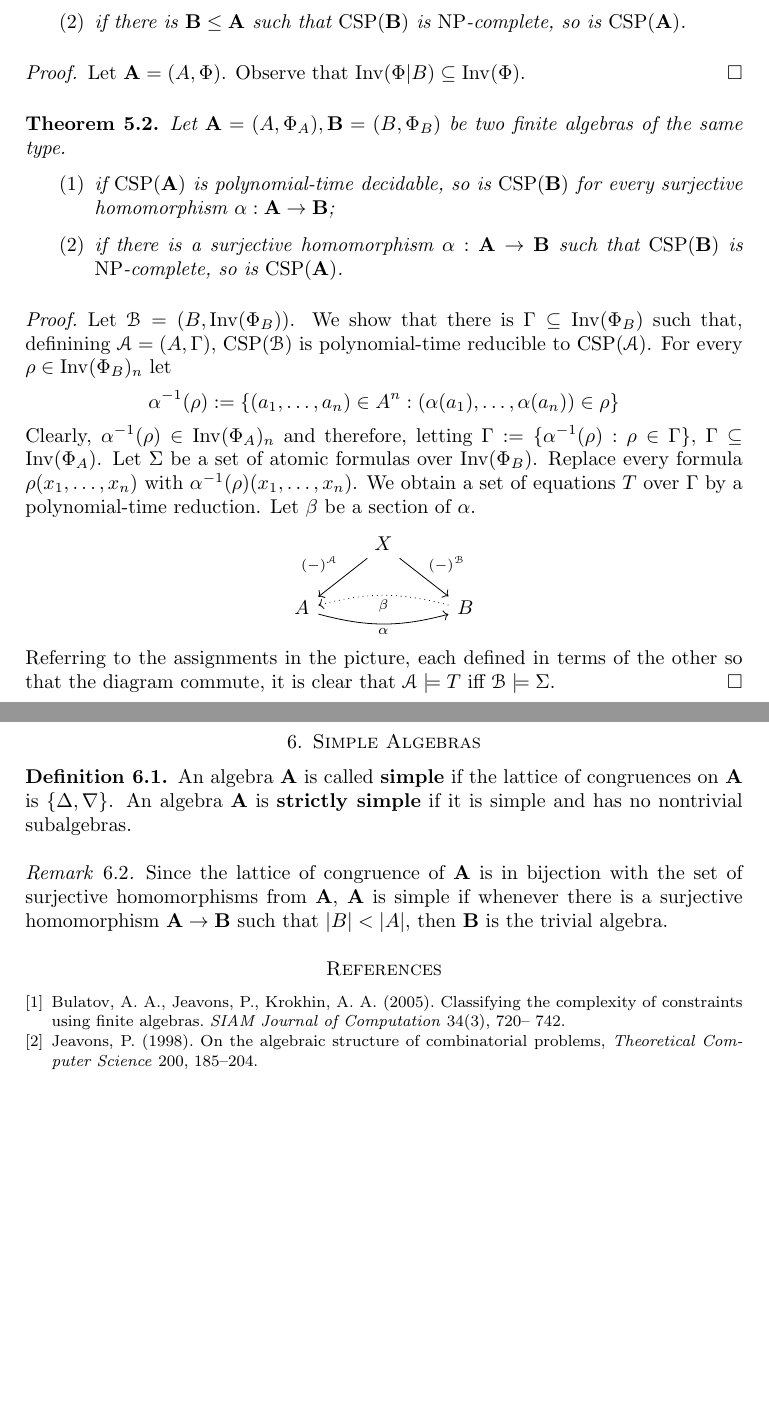
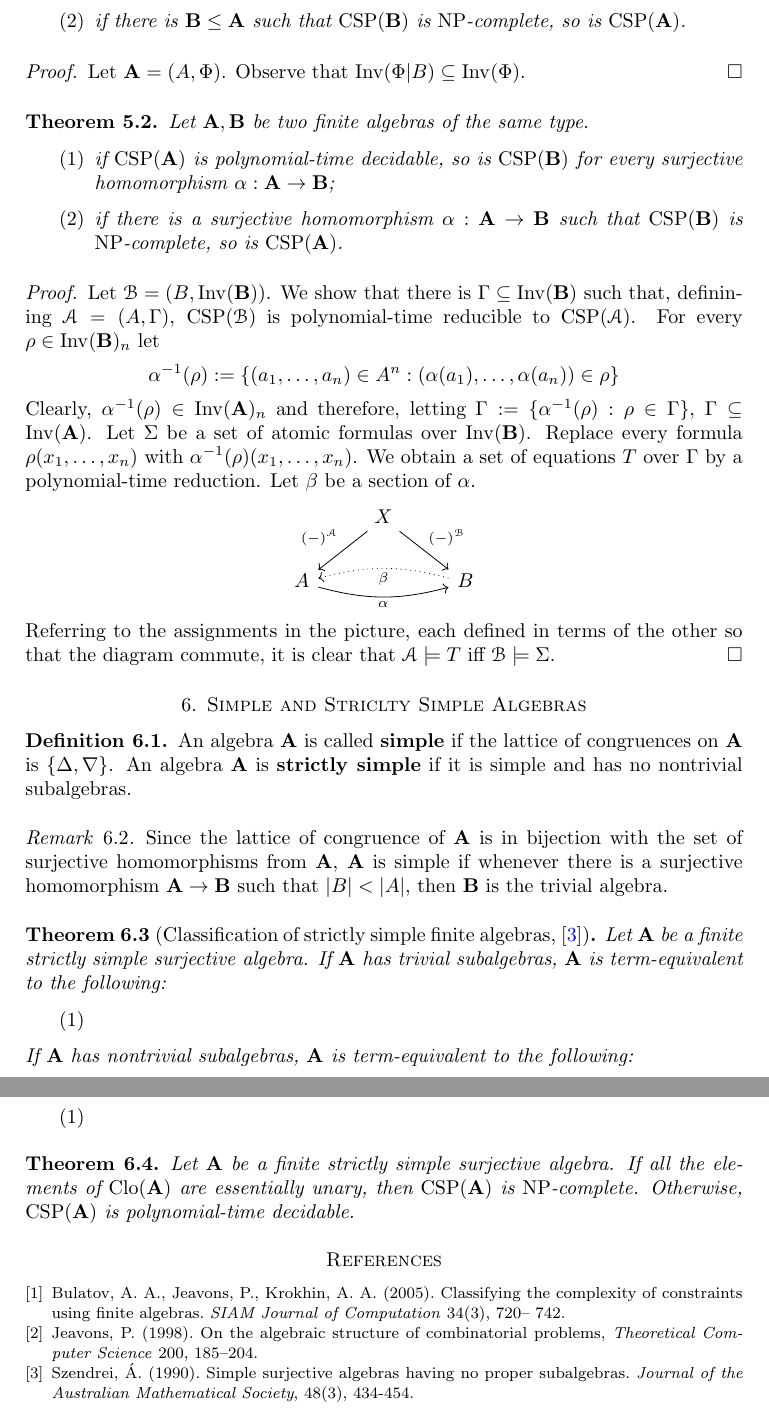
Before and after one commit to arturodefaveri/csp, a LaTeX paper (csp.tex): two parts of pages 5 and 6 of 6 before the commit and two parts of pages 6 and 7 of 7 after it, joined at a grey line, cut so that both start at the same text, the shorter picture padded with empty space. The pictures show the PDF file csp.pdf that the author committed with the source.

Commit message:
edit 04/12

```diff
--- a/csp.tex
+++ b/csp.tex
@@ -48,7 +48,9 @@
 
 \section{Introduction}
 Let $R$ be a set of relation symbols.
-Let $\EuScript{A}=(A, P)$ be a relational structure over $R$.
+Let $\EuScript{A}
+%=(A, P)
+$ be a relational structure over $R$.
 Let $X$ be a countable set of variables.
 By the \textbf{constraint satisfaction problem} $\CSP(\EuScript{A})$\footnote{More often denoted by $\CSP(P)$.} we mean the following decision problem:
 given a \textcolor{blue}{finite} set $\Sigma$ of atomic formulas over $R$, decide whether there is
@@ -75,3 +106,4 @@ Let $\EuScript{A}:=(A, \Inv(\Phi))$.
+Let $\EuScript{A}:=(A, \Inv(\mathbf{A}))$.
 By $\CSP(\mathbf{A})$ we mean the decision problem $\CSP(\EuScript{A})$.
 %decide uniformly, that is by a unique algorithm, every $\CSP((A,P))$ such that $P \subseteq \Inv(\Phi)$.
 
@@ -219,7 +253,7 @@ We denote by $\mathbf{A}|B$ the algebra $(B, \Clo(\mathbf{A})|B)$.
 \begin{lemma}[\cite{jeavons}]
     \label{image}
     Let $\EuScript{A}=(A, P)$ be a relational structure.
-    Let $\phi \in \Pol(P)_1$.
+    Let $\phi \in \Pol(\EuScript{A})_1$.
     For $\rho \in P_n$ let
     \begin{equation*}
         \phi(\rho):=\{(\phi(a_1), \ldots, \phi(a_n)):(a_1, \ldots, a_n) \in \rho\}
@@ -235,3 +273,6 @@ We denote by $\mathbf{A}|B$ the algebra $(B, \Clo(\mathbf{A})|B)$.
+        define $(x)^{\EuScript{B}}:=(x)^{\EuScript{A}}$; then $\EuScript{B} \models T$.
+        Conversely, given any assignment $(-)^{\EuScript{A}}: X \to A$ such that $\EuScript{A} \models \Sigma$,
+        defining $(x)^{\EuScript{B}}:=\phi(x^{\EuScript{A}})$ is enough to have $\EuScript{B} \models T$.
     \end{proof}
 \end{lemma}
 
@@ -256,8 +297,8 @@ We denote by $\mathbf{A}|B$ the algebra $(B, \Clo(\mathbf{A})|B)$.
 
 \begin{definition}
     Let $\mathbf{A}$ be an algebra.
-    Let $\Id(A)$ be the set of idempotent operations on $A$.
-    We define $\Clo_{\Id}(\mathbf{A}): = \Clo(\mathbf{A}) \cap \Id(A)$.
+    Let $\id(A)$ be the set of idempotent operations on $A$.
+    We define $\Clo_{\id}(\mathbf{A}): = \Clo(\mathbf{A}) \cap \id(A)$.
 \end{definition}
 
 \begin{remark}
@@ -276,10 +317,10 @@ We denote by $\mathbf{A}|B$ the algebra $(B, \Clo(\mathbf{A})|B)$.
     \begin{equation}
         \sigma:=\{(\psi(a_1), \ldots, \psi(a_k)) : \psi \in \Clo_1(\mathbf{A})\}
     \end{equation}
-    belongs to $\Inv(\Phi)$.
+    belongs to $\Inv(\mathbf{A})$.
     \begin{proof}
         We show that for every $f \in F_n$ and for every matrix $M$
         \begin{equation*}
             \begin{bmatrix}
-              a_1^1 & \cdots & a^1_n \\
+              a^1_1 & \cdots & a^1_n \\
               \vdots & \ddots &  \vdots  \\
@@ -322,15 +363,15 @@ We denote by $\mathbf{A}|B$ the algebra $(B, \Clo(\mathbf{A})|B)$.
     Let $A=\{a_1, \ldots, a_k\}$ and let $\Gamma:=\Delta^{(1)}$.
     %For every $\rho \in \Inv(\Phi)$, let $r$ be a relation symbol of the same arity and let $R:=\{r: \rho \in \Inv(\Phi)\}$.
     %For every $\delta_i:=\{a_i\} \in \Delta$, let $d_i$ be a relation symbol of the same arity and let $G:= R \cup \{d_i: \delta_i \in \Delta\}$.
-    Let $\EuScript{A}:=(A, \Inv(\Phi))$ and $\EuScript{B}:=(A, \Inv(\Phi) \cup \Gamma )$.
+    Let $\EuScript{A}:=(A, \Inv(\mathbf{A}))$ and $\EuScript{B}:=(A, \Inv(\mathbf{A}) \cup \Gamma )$.
 
     By definition and by Remark \ref{idempotent} $\CSP(\mathbf{B})$ is polynomial-time equivalent to $\CSP(\mathbf{A})$ iff
     $\CSP(\EuScript{B})$ is polynomial-time equivalent to $\CSP(\EuScript{A})$.
 
     That $\CSP(\EuScript{A})$ is polynomial-time reducible to $\CSP(\EuScript{B})$ is obvious.
-    Let $\Sigma$ be a set of atomic formulas over $\Inv(\Phi) \cup \Gamma$ and let $\{x_1, \ldots, x_k\}$ be variables that do not appear in $\Sigma$.
+    Let $\Sigma$ be a set of atomic formulas over $\Inv(\mathbf{A}) \cup \Gamma$ and let $\{x_1, \ldots, x_k\}$ be variables that do not appear in $\Sigma$.
     By Remark \ref{surj_group}, since $\mathbf{A}$ is surjective, $\Clo_1(\mathbf{A})$ forms a group.
-    Moreover, the relation $\sigma$ of Lemma \ref{clo1_group} belongs to $\Inv(\Phi)$.
+    Moreover, the relation $\sigma$ of Lemma \ref{clo1_group} belongs to $\Inv(\mathbf{A})$.
     Now, perform the following steps:
         \begin{enumerate}
             \item replace every formula $\gamma_i(x)$ with $x \equiv x_i$;
@@ -352,7 +393,7 @@ We denote by $\mathbf{A}|B$ the algebra $(B, \Clo(\mathbf{A})|B)$.
     Conversely, assume that there is an assignment $(-)^{\EuScript{A}}$ such that $\EuScript{A} \models T$.
     There is $\psi \in \Clo_1(\mathbf{A})$ such that $x_i^{\EuScript{A}} = \psi(a_i)$ for all $i$.
     Consider $(-)'^{\EuScript{A}}:=\psi^{-1}(-)^{\EuScript{A}}$.
-    Every relation in $\Inv(\Phi)$ is invariant under $\psi^{-1}$, hence defining $(x)^{\EuScript{B}}:=(x)'^{\EuScript{A}}$ is enough to have $\EuScript{B} \models \Sigma$.
+    Every relation in $\Inv(\mathbf{A})$ is invariant under $\psi^{-1}$, hence defining $(x)^{\EuScript{B}}:=(x)'^{\EuScript{A}}$ is enough to have $\EuScript{B} \models \Sigma$.
 \end{proof}
 \end{theorem}
 
@@ -370,22 +411,22 @@ We denote by $\mathbf{A}|B$ the algebra $(B, \Clo(\mathbf{A})|B)$.
 \end{theorem}
 
 \begin{theorem}
-    Let $\mathbf{A}=(A, \Phi_A), \mathbf{B}=(B, \Phi_B)$ be two finite algebras of the same type.
+    Let $\mathbf{A}, \mathbf{B}$ be two finite algebras of the same type.
     \begin{enumerate}
         \item if $\CSP(\mathbf{A})$ is polynomial-time decidable, so is $\CSP(\mathbf{B})$ for every surjective homomorphism $\alpha: \mathbf{A} \to \mathbf{B}$;
         \item if there is a surjective homomorphism $\alpha: \mathbf{A} \to \mathbf{B}$ such that $\CSP(\mathbf{B})$ is $\NP$-complete, so is $\CSP(\mathbf{A})$.
     \end{enumerate}
     \begin{proof}
         %Let $\mathbf{A}=(A, \Phi_A)$, $\mathbf{B}=(B, \Phi_B)$.
-        Let $\EuScript{B}=(B, \Inv(\Phi_B))$.
-        We show that there is $\Gamma \subseteq \Inv(\Phi_B)$ such that, definining $\EuScript{A}=(A, \Gamma)$, $\CSP(\EuScript{B})$ is polynomial-time reducible to $\CSP(\EuScript{A})$.
-        For every $\rho \in \Inv(\Phi_B)_n$ let
+        Let $\EuScript{B}=(B, \Inv(\mathbf{B}))$.
+        We show that there is $\Gamma \subseteq \Inv(\mathbf{B})$ such that, definining $\EuScript{A}=(A, \Gamma)$, $\CSP(\EuScript{B})$ is polynomial-time reducible to $\CSP(\EuScript{A})$.
+        For every $\rho \in \Inv(\mathbf{B})_n$ let
         \begin{equation*}
             \alpha^{-1}(\rho):=\{(a_1, \ldots, a_n) \in A^n : (\alpha(a_1), \ldots, \alpha(a_n)) \in \rho\}
         \end{equation*}
-        Clearly, $\alpha^{-1}(\rho) \in \Inv(\Phi_A)_n$
-        and therefore, letting $\Gamma:=\{\alpha^{-1}(\rho) : \rho \in \Gamma\}$, $\Gamma \subseteq \Inv(\Phi_A)$.
-        Let $\Sigma$ be a set of atomic formulas over $\Inv(\Phi_B)$.
+        Clearly, $\alpha^{-1}(\rho) \in \Inv(\mathbf{A})_n$
+        and therefore, letting $\Gamma:=\{\alpha^{-1}(\rho) : \rho \in \Gamma\}$, $\Gamma \subseteq \Inv(\mathbf{A})$.
+        Let $\Sigma$ be a set of atomic formulas over $\Inv(\mathbf{B})$.
         Replace every formula $\rho(x_1, \ldots, x_n)$ with $\alpha^{-1}(\rho)(x_1, \ldots, x_n)$.
         We obtain a set of equations $T$ over $\Gamma$ by a polynomial-time reduction.
         Let $\beta$ be a section of $\alpha$.
@@ -401,7 +442,7 @@ We denote by $\mathbf{A}|B$ the algebra $(B, \Clo(\mathbf{A})|B)$.
     \end{proof}
 \end{theorem}
 
-\section{Simple Algebras}
+\section{Simple and Striclty Simple Algebras}
 \begin{definition}
     An algebra $\mathbf{A}$ is called \textbf{simple} if the lattice of congruences on $\mathbf{A}$ is $\{\Delta, \nabla \}$.
     An algebra $\mathbf{A}$ is \textbf{strictly simple} if it is simple and has no nontrivial subalgebras.
@@ -412,11 +453,44 @@ We denote by $\mathbf{A}|B$ the algebra $(B, \Clo(\mathbf{A})|B)$.
     $\mathbf{A}$ is simple if whenever there is a surjective homomorphism $\mathbf{A} \to \mathbf{B}$ such that $|B| < |A|$, then $\mathbf{B}$ is the trivial algebra.
 \end{remark}
 
+\begin{theorem}
+    [Classification of strictly simple finite algebras, \cite{classification}]
+    Let $\mathbf{A}$ be a finite strictly simple surjective algebra.
+    If $\mathbf{A}$ has trivial subalgebras, $\mathbf{A}$ is term-equivalent to the following:
+    \begin{enumerate}
+        \item
+    \end{enumerate}
+    If $\mathbf{A}$ has nontrivial subalgebras, $\mathbf{A}$ is term-equivalent to the following:
+    \begin{enumerate}
+        \item
+    \end{enumerate}
+\end{theorem}
+
+\begin{theorem}
+    \label{ess-unary}
+    Let $\mathbf{A}$ be a finite strictly simple surjective algebra.
+    If all the elements of $\Clo(\mathbf{A})$ are essentially unary, then $\CSP(\mathbf{A})$ is $\NP$-complete.
+    Otherwise, $\CSP(\mathbf{A})$ is polynomial-time decidable.
+\end{theorem}
+
+%\begin{corollary}
+%    Let $\mathbf{A}$ be a finite idempotent algebra.
+%    If there is $\mathbf{B} \in HS(\mathbf{A})$ such that $\Clo(\mathbf{B}) = \{\pi^n_i: 1 \le i \le n, n \in \omega\}$, then
+%    $\CSP(\mathbf{A})$ is $\NP$-complete.
+%    \begin{proof}
+
+%    \end{proof}
+%\end{corollary}
+
+
+
 
 \begin{thebibliography}{9}
     \bibitem{bulatov-jeavons}
     Bulatov, A. A.,  Jeavons, P., Krokhin, A. A. (2005). Classifying the complexity of constraints using finite algebras. \emph{SIAM Journal of Computation} 34(3), 720– 742.
     \bibitem{jeavons}
     Jeavons, P. (1998). On the algebraic structure of combinatorial problems, \emph{Theoretical Computer Science} 200, 185–204.
+    \bibitem{classification}
+    Szendrei, Á. (1990). Simple surjective algebras having no proper subalgebras. \emph{Journal of the Australian Mathematical Society}, 48(3), 434-454.
  \end{thebibliography}
 \end{document}
```
Also changed, not shown: csp.pdf, csp.tex (59 more changed lines).
